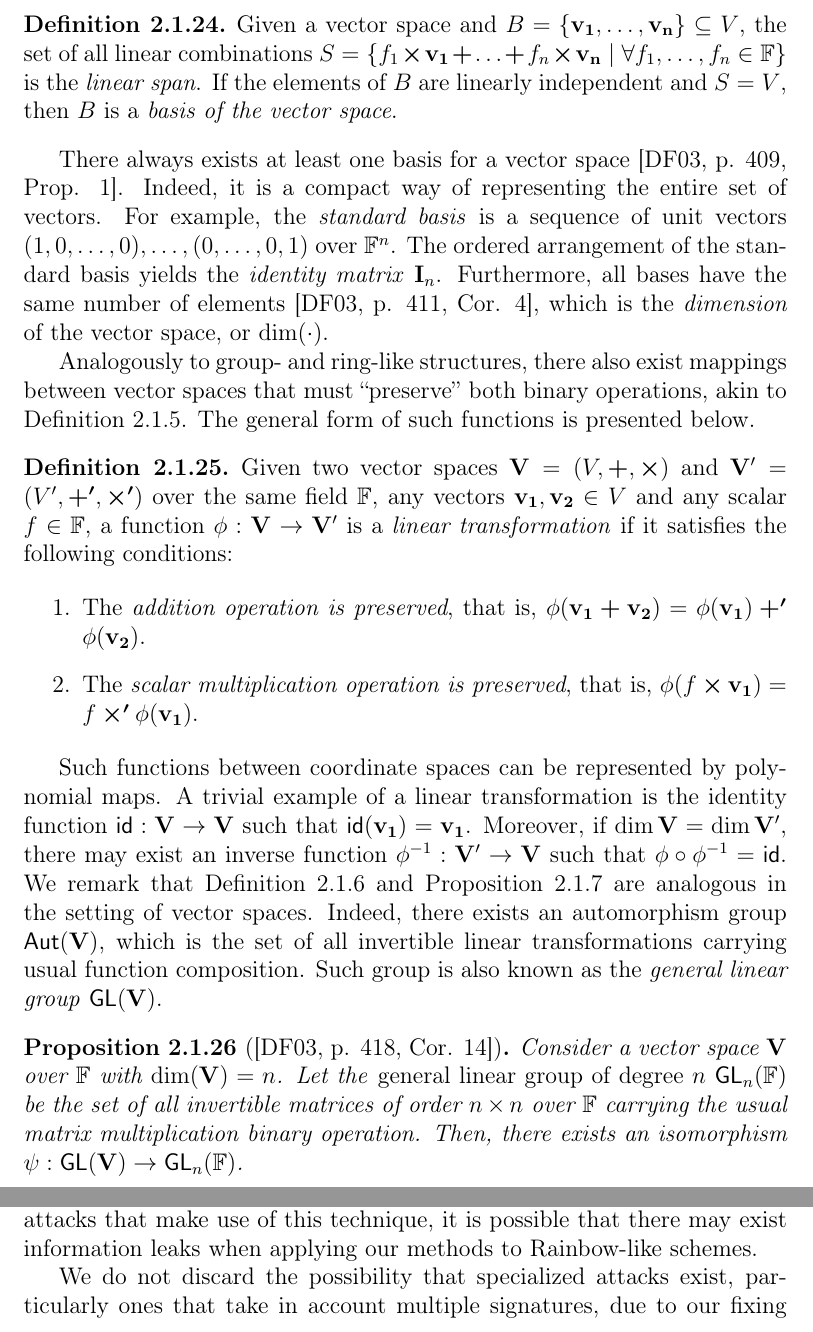
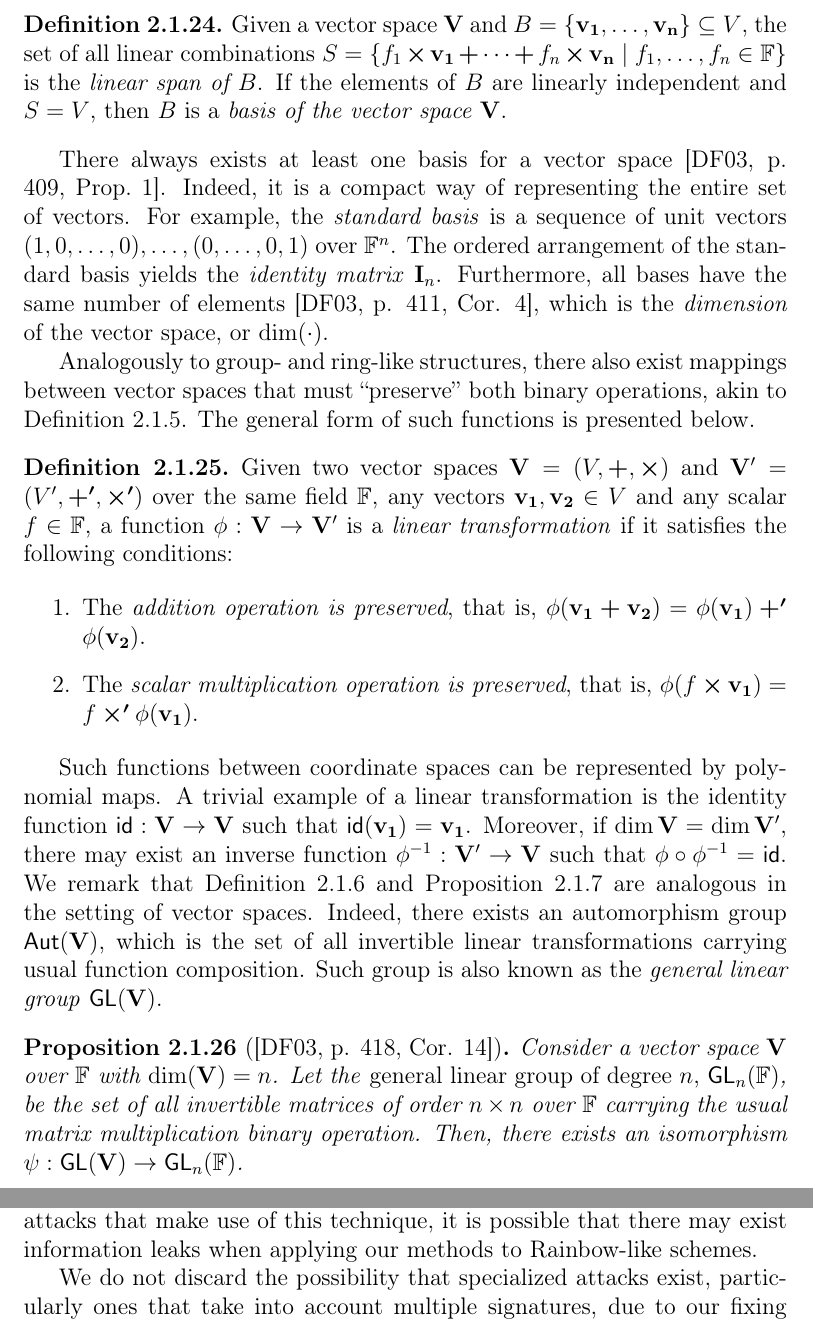
Before and after one commit to zambonin/msc, a LaTeX thesis (main.tex): two parts of pages 14 and 38 of 54, joined at a grey line, cut so that both start at the same text. Compiled offline with pdfLaTeX.

Commit message:
overleaf_to_git: update main.tex from r9498 to r9512

```diff
--- a/main.tex
+++ b/main.tex
@@ -277,10 +277,10 @@ We give other useful traits of a vector space before returning to polynomial map
 \end{definition}
 
 \begin{definition}
-  Given a vector space and $B = \{\mathbf{v_{1}}, \dots, \mathbf{v_{n}}\} \subseteq V$, the set of all linear combinations $S = \{ f_{1} \bm{\times} \mathbf{v_{1}} \bm{+} \dots \bm{+} f_{n} \bm{\times} \mathbf{v_{n}} \mid \forall f_{1}, \dots, f_{n} \in \mathbb{F} \}$ is the \emph{linear span}. If the elements of $B$ are linearly independent and $S = V$, then $B$ is a \emph{basis of the vector space}.
+  Given a vector space $\mathbf{V}$ and $B = \{\mathbf{v_{1}}, \dots, \mathbf{v_{n}}\} \subseteq V$, the set of all linear combinations $S = \{ f_{1} \bm{\times} \mathbf{v_{1}} \bm{+} \cdots \bm{+} f_{n} \bm{\times} \mathbf{v_{n}} \mid f_{1}, \dots, f_{n} \in \mathbb{F} \}$ is the \emph{linear span of $B$}. If the elements of $B$ are linearly independent and $S = V$, then $B$ is a \emph{basis of the vector space $\mathbf{V}$}.
 \end{definition}
 
-There always exists at least one basis for a vector space~\cite[p. 409, Prop. 1]{Dummit:2003}. Indeed, it is a compact way of representing the entire set of vectors. For example, the \emph{standard basis} is a sequence of unit vectors $(1, 0, \dots, 0), \dots, (0, \dots, 0, 1)$ over $\mathbb{F}^{n}$. The ordered arrangement of the standard basis yields the \emph{identity matrix} $\mathbf{I}_{n}$. Furthermore, all bases have the same number of elements~\cite[p. 411, Cor. 4]{Dummit:2003}, which is the \emph{dimension} of the vector space, or $\dim(\cdot)$.
+There always exists at least one basis for a vector space~\cite[p. 409, Prop.~1]{Dummit:2003}. Indeed, it is a compact way of representing the entire set of vectors. For example, the \emph{standard basis} is a sequence of unit vectors $(1, 0, \dots, 0), \dots, (0, \dots, 0, 1)$ over $\mathbb{F}^{n}$. The ordered arrangement of the standard basis yields the \emph{identity matrix} $\mathbf{I}_{n}$. Furthermore, all bases have the same number of elements~\cite[p. 411, Cor. 4]{Dummit:2003}, which is the \emph{dimension} of the vector space, or $\dim(\cdot)$.
 
 Analogously to group- and ring-like structures, there also exist mappings between vector spaces that must ``preserve'' both binary operations, akin to Definition~\ref{def:ghom}. The general form of such functions is presented below.
 
@@ -296,7 +296,7 @@ Analogously to group- and ring-like structures, there also exist mappings betwee
 Such functions between coordinate spaces can be represented by polynomial maps. A trivial example of a linear transformation is the identity function $\mathsf{id} : \mathbf{V} \to \mathbf{V}$ such that $\mathsf{id}(\mathbf{v_{1}}) = \mathbf{v_{1}}$. Moreover, if $\dim \mathbf{V} = \dim \mathbf{V'}$, there may exist an inverse function $\phi^{-1} : \mathbf{V'} \to \mathbf{V}$ such that $\phi \circ \phi^{-1} = \mathsf{id}$. We remark that Definition~\ref{def:morph} and Proposition~\ref{prop:autgroup} are analogous in the setting of vector spaces. Indeed, there exists an automorphism group $\mathsf{Aut}(\mathbf{V})$, which is the set of all invertible linear transformations carrying usual function composition. Such group is also known as the \emph{general linear group} $\mathsf{GL}(\mathbf{V})$.
 
 \begin{proposition}[{\cite[p. 418, Cor. 14]{Dummit:2003}}]
-  Consider a vector space $\mathbf{V}$ over $\mathbb{F}$ with $\dim(\mathbf{V}) = n$. Let the \emph{general linear group of degree $n$ $\mathsf{GL}_{n}(\mathbb{F})$} be the set of all invertible matrices of order $n \times n$ over $\mathbb{F}$ carrying the usual matrix multiplication binary operation. Then, there exists an isomorphism $\psi : \mathsf{GL}(\mathbf{V}) \to \mathsf{GL}_{n}(\mathbb{F})$.
+  Consider a vector space $\mathbf{V}$ over $\mathbb{F}$ with $\dim(\mathbf{V}) = n$. Let the \emph{general linear group of degree $n$, $\mathsf{GL}_{n}(\mathbb{F})$}, be the set of all invertible matrices of order $n \times n$ over $\mathbb{F}$ carrying the usual matrix multiplication binary operation. Then, there exists an isomorphism $\psi : \mathsf{GL}(\mathbf{V}) \to \mathsf{GL}_{n}(\mathbb{F})$.
 \end{proposition}
 
 We observe that the $\mathsf{GL}_{n}(\mathbb{F})$ notation does not refer to a vector space. This is due to the remarkable fact that linear transformations may be interpreted as matrices over the base field of the vector space~\cite[Section 11.2]{Dummit:2003}. Thus, map compositions and applications can be interpreted as matrix-matrix and matrix-vector multiplications throughout our work. For example, the matrix associated with \textsf{id} is exactly $\mathbf{I}_{\dim \mathbf{V}}$. More generally, given $\phi \in \mathsf{GL}(\mathbf{V})$, its associated matrix $\psi(\phi) = M \in \mathsf{GL}_{n}(\mathbb{F})$ and a vector $\mathbf{v} \in \mathbf{V}$, then $\phi(\mathbf{v}) = M\mathbf{v}$.
@@ -1276,7 +1276,7 @@ possible that there may exist information leaks when applying our methods to
 Rainbow-like schemes.
 
 We do not discard the possibility that specialized attacks exist,
-particularly ones that take in account multiple signatures, due to our fixing
+particularly ones that take into account multiple signatures, due to our fixing
 of vinegar variables. However, we have seen in Subsection~\ref{subsec:similar}
 that signatures generated by our method are comparably random with respect to
 conventional Rainbow signatures. Furthermore, we note that most attacks look
```
Also changed, not shown: main.tex (6 more changed lines).
